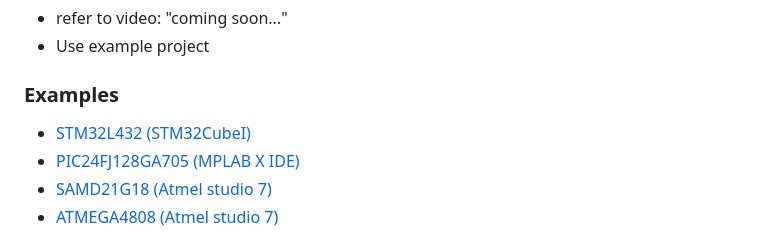
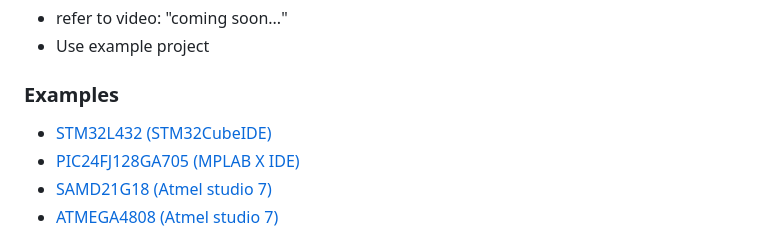
Before and after one commit to LibraryMasters/sht4x, a Markdown page: README.md, the part around the change. Drawn GitHub-style.

```diff
--- a/README.md
+++ b/README.md
@@ -45,7 +45,7 @@ The Library masters SHT4x is the full function driver of the SHT4x sensors serie
 
 
   ### Examples
-  - [STM32L432 (STM32CubeI)](https://github.com/LibraryMasters/sht4x/tree/master/Project%20Example/STM32L432/sht40x_temp_sens_k423kc)
+  - [STM32L432 (STM32CubeIDE)](https://github.com/LibraryMasters/sht4x/tree/master/Project%20Example/STM32L432/sht40x_temp_sens_k423kc)
   - [PIC24FJ128GA705 (MPLAB X IDE)](https://github.com/LibraryMasters/sht4x/tree/master/Project%20Example/PIC24FJ128GA705/sht40x_Temp_himidity_sens.X)
   - [SAMD21G18 (Atmel studio 7)](https://github.com/LibraryMasters/sht4x/tree/master/Project%20Example/SAMD21/sht40x_Temp_humidity)
   - [ATMEGA4808 (Atmel studio 7)](https://github.com/LibraryMasters/sht4x/tree/master/Project%20Example/ATMEGA4808/sht40x_Temp_humidity)
```
